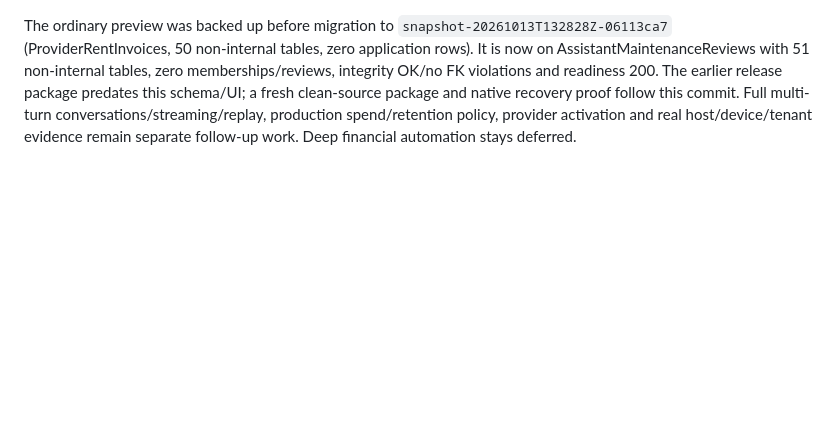
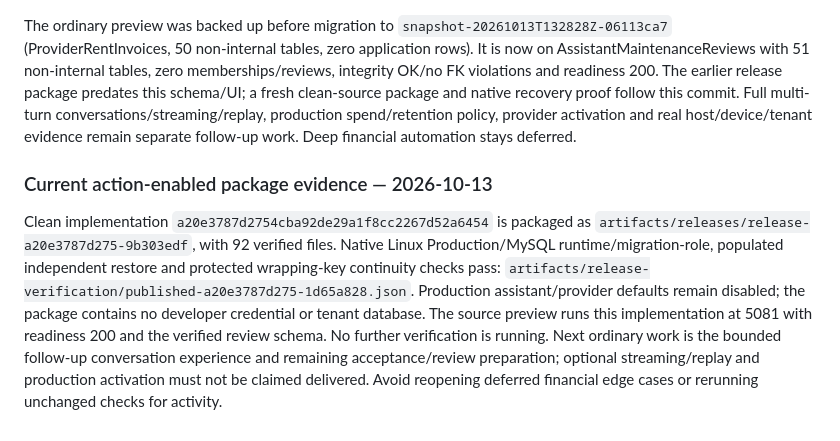
Before and after one commit to jeremyvaught/allenxenia.office, a Markdown page: README.md, the part around the change. GitHub-like rendering; blank space fills up the shorter version.

Commit message:
Record action-enabled review package and verified native recovery

```diff
--- a/README.md
+++ b/README.md
@@ -562,3 +562,8 @@ A live no-JavaScript check caught native form POSTs rejected before the model be
 Evidence: Release has zero warnings/errors; 134 domain/431 ordinary integration checks, actual MySQL, 15 Chromium/mobile/WebKit browser checks, eight Python helper checks, format/diff checks pass. The 44 assistant-focused HTTP/adapter/budget checks also pass after the browser correction. Coverage ran alone with preview stopped: **92.86% C#/Razor lines / 78.46% branches**, `artifacts/coverage/run.uvzWje/report/index.html`. One isolated live synthetic request was prepared, edited and confirmed without JavaScript; a second synthetic comment was prepared and confirmed with JavaScript, with receipt reload. The database proves exactly one request, two tenant history entries, two receipts and two completed reviews. Both 320px screenshots were inspected: `artifacts/browser/local-assistant/request-review-dark-320.png` and `comment-review-light-320.png`. The isolated proof server is stopped; evidence/scripts remain in ignored `artifacts/browser-fixture/assistant-actions-m3zf8i1p`. No real tenant data or outgoing mail/payment was used.
 
 The ordinary preview was backed up before migration to `snapshot-20261013T132828Z-06113ca7` (ProviderRentInvoices, 50 non-internal tables, zero application rows). It is now on AssistantMaintenanceReviews with 51 non-internal tables, zero memberships/reviews, integrity OK/no FK violations and readiness 200. The earlier release package predates this schema/UI; a fresh clean-source package and native recovery proof follow this commit. Full multi-turn conversations/streaming/replay, production spend/retention policy, provider activation and real host/device/tenant evidence remain separate follow-up work. Deep financial automation stays deferred.
+
+
+### Current action-enabled package evidence — 2026-10-13
+
+Clean implementation `a20e3787d2754cba92de29a1f8cc2267d52a6454` is packaged as `artifacts/releases/release-a20e3787d275-9b303edf`, with 92 verified files. Native Linux Production/MySQL runtime/migration-role, populated independent restore and protected wrapping-key continuity checks pass: `artifacts/release-verification/published-a20e3787d275-1d65a828.json`. Production assistant/provider defaults remain disabled; the package contains no developer credential or tenant database. The source preview runs this implementation at 5081 with readiness 200 and the verified review schema. No further verification is running. Next ordinary work is the bounded follow-up conversation experience and remaining acceptance/review preparation; optional streaming/replay and production activation must not be claimed delivered. Avoid reopening deferred financial edge cases or rerunning unchanged checks for activity.
```
